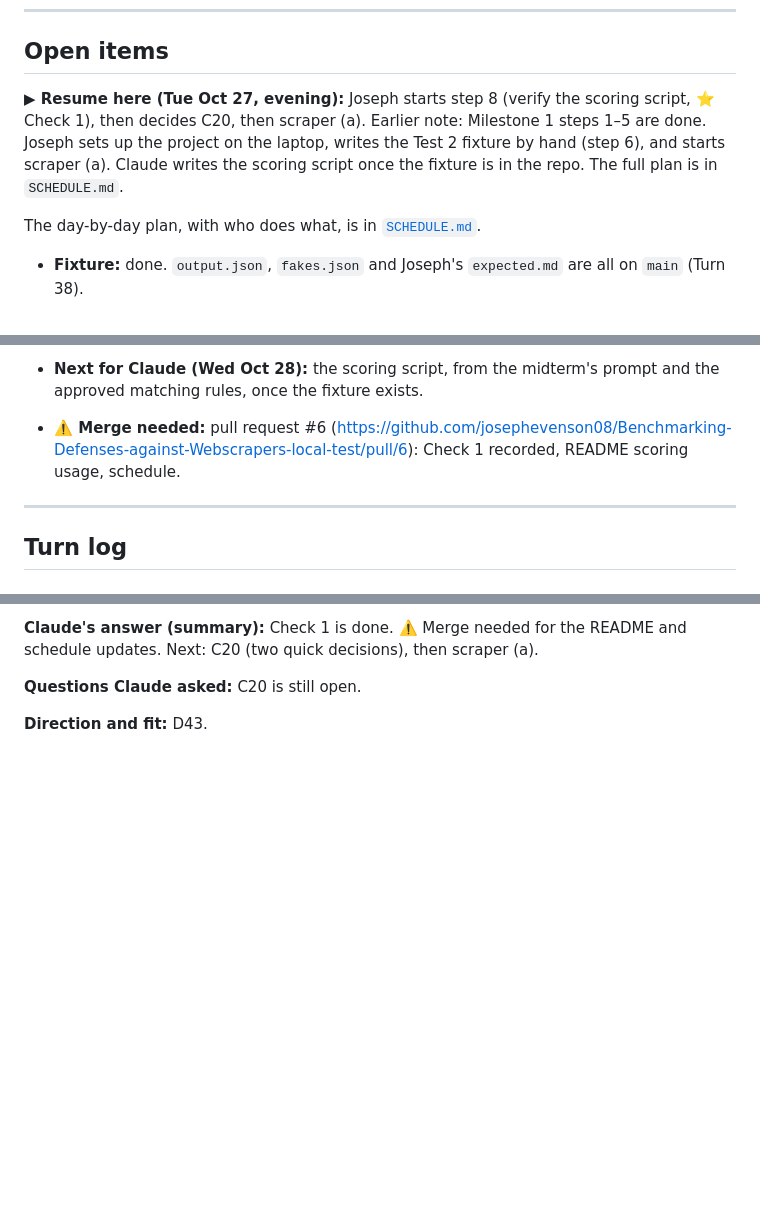
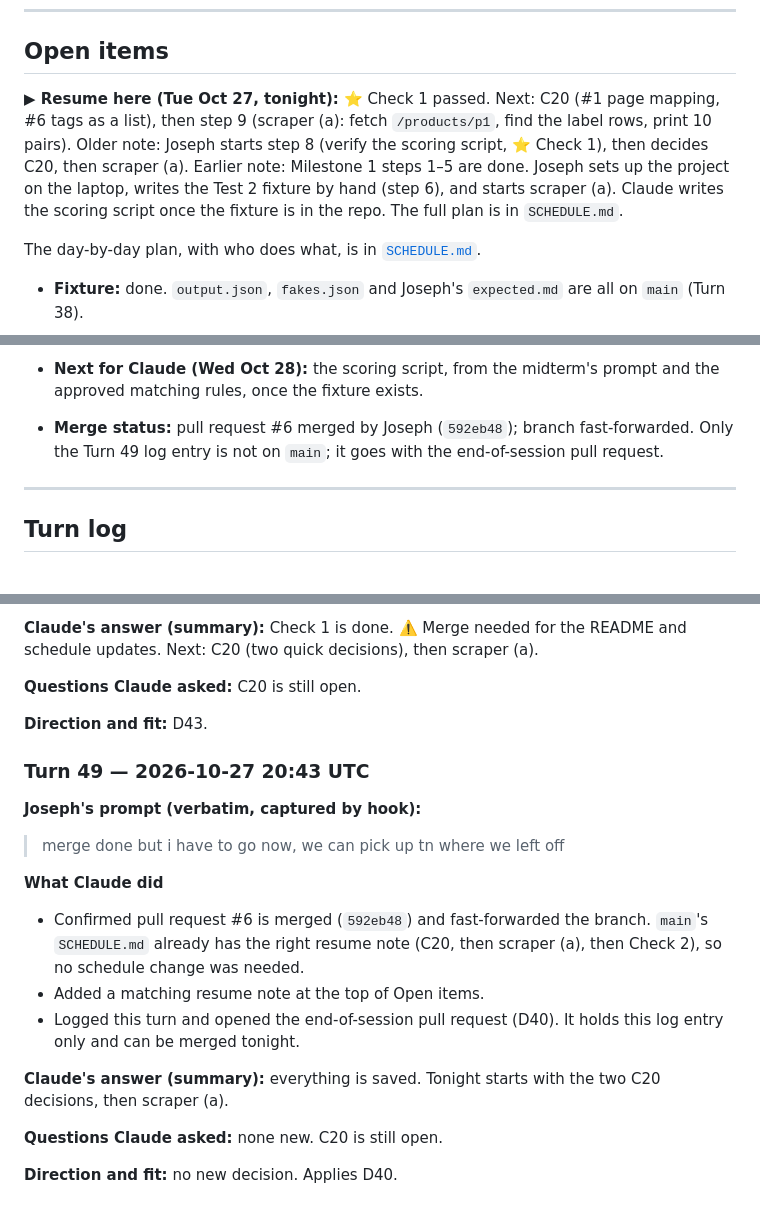
Before and after one commit to josephevenson08/Benchmarking-Defenses-against-Webscrapers-local-test, a Markdown page: Claude-chat-keeper.md, 3 parts joined by grey strips. GitHub-like rendering; blank space fills up the shorter version.

Commit message:
Chat-keeper turn 49: end of session, resume tonight
Co-Authored-By: Claude Opus 5.5 <noreply@anthropic.com>
Claude-Session: https://claude.ai/code/session_015cti87W5fXESvDhktUwNW7

```diff
--- a/Claude-chat-keeper.md
+++ b/Claude-chat-keeper.md
@@ -160,7 +161,7 @@ A traceable record of how AI assistance (Claude, through Claude Code) is used in
 
 ## Open items
 
-**▶ Resume here (Tue Oct 27, evening):** Joseph starts step 8 (verify the scoring script, ⭐ Check 1), then decides C20, then scraper (a). Earlier note: Milestone 1 steps 1–5 are done. Joseph sets up the project on the laptop, writes the Test 2 fixture by hand (step 6), and starts scraper (a). Claude writes the scoring script once the fixture is in the repo. The full plan is in `SCHEDULE.md`.
+**▶ Resume here (Tue Oct 27, tonight):** ⭐ Check 1 passed. Next: C20 (#1 page mapping, #6 tags as a list), then step 9 (scraper (a): fetch `/products/p1`, find the label rows, print 10 pairs). Older note: Joseph starts step 8 (verify the scoring script, ⭐ Check 1), then decides C20, then scraper (a). Earlier note: Milestone 1 steps 1–5 are done. Joseph sets up the project on the laptop, writes the Test 2 fixture by hand (step 6), and starts scraper (a). Claude writes the scoring script once the fixture is in the repo. The full plan is in `SCHEDULE.md`.
 
 The day-by-day plan, with who does what, is in [`SCHEDULE.md`](SCHEDULE.md).
 
@@ -172,7 +173,7 @@ The day-by-day plan, with who does what, is in [`SCHEDULE.md`](SCHEDULE.md).
   The scoring script starts after that.
 - **Next for Joseph (Tue Oct 27):** write the Test 2 fixture by hand in the approved format: a scraper output file plus a small fake-values file (`docs/scraper-output.md`, last section). This must happen before any scoring code exists. Then start scraper (a).
 - **Next for Claude (Wed Oct 28):** the scoring script, from the midterm's prompt and the approved matching rules, once the fixture exists.
-- **⚠️ Merge needed:** pull request #6 (https://github.com/josephevenson08/Benchmarking-Defenses-against-Webscrapers-local-test/pull/6): Check 1 recorded, README scoring usage, schedule.
+- **Merge status:** pull request #6 merged by Joseph (`592eb48`); branch fast-forwarded. Only the Turn 49 log entry is not on `main`; it goes with the end-of-session pull request.
 
 ---
 
@@ -1887,3 +1888,20 @@ Everything else (the crawl loop, page cap, robots.txt) is Wednesday's.
 **Questions Claude asked:** C20 is still open.
 
 **Direction and fit:** D43.
+
+### Turn 49 — 2026-10-27 20:43 UTC
+
+**Joseph's prompt (verbatim, captured by hook):**
+
+> merge done but i have to go now, we can pick up tn where we left off
+
+**What Claude did**
+- Confirmed pull request #6 is merged (`592eb48`) and fast-forwarded the branch. `main`'s `SCHEDULE.md` already has the right resume note (C20, then scraper (a), then Check 2), so no schedule change was needed.
+- Added a matching resume note at the top of Open items.
+- Logged this turn and opened the end-of-session pull request (D40). It holds this log entry only and can be merged tonight.
+
+**Claude's answer (summary):** everything is saved. Tonight starts with the two C20 decisions, then scraper (a).
+
+**Questions Claude asked:** none new. C20 is still open.
+
+**Direction and fit:** no new decision. Applies D40.
```
Also changed, not shown: other parts of Claude-chat-keeper.md (+1 -0 lines).
